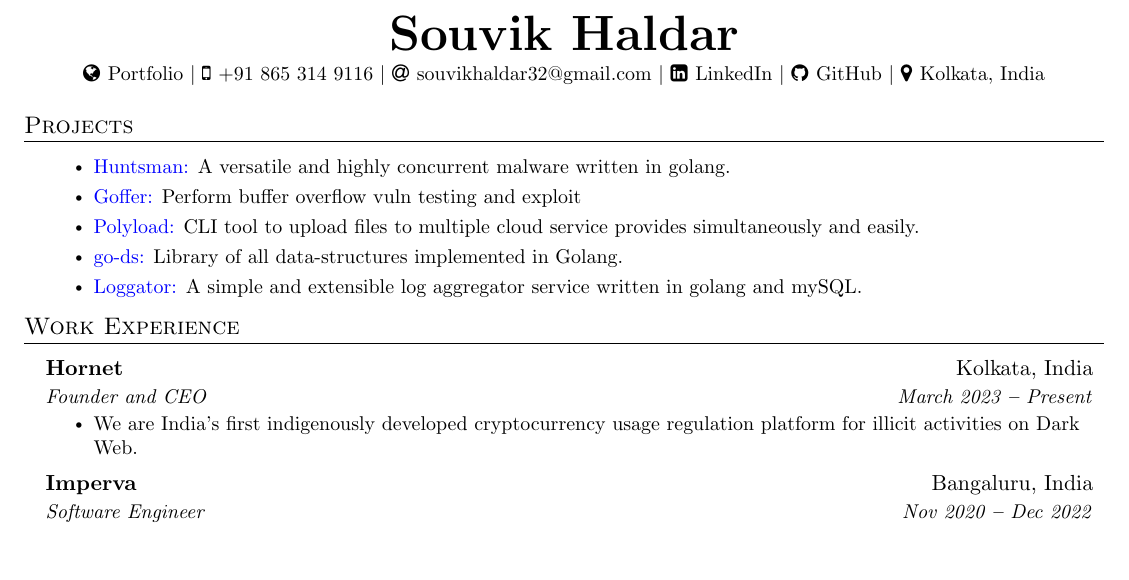
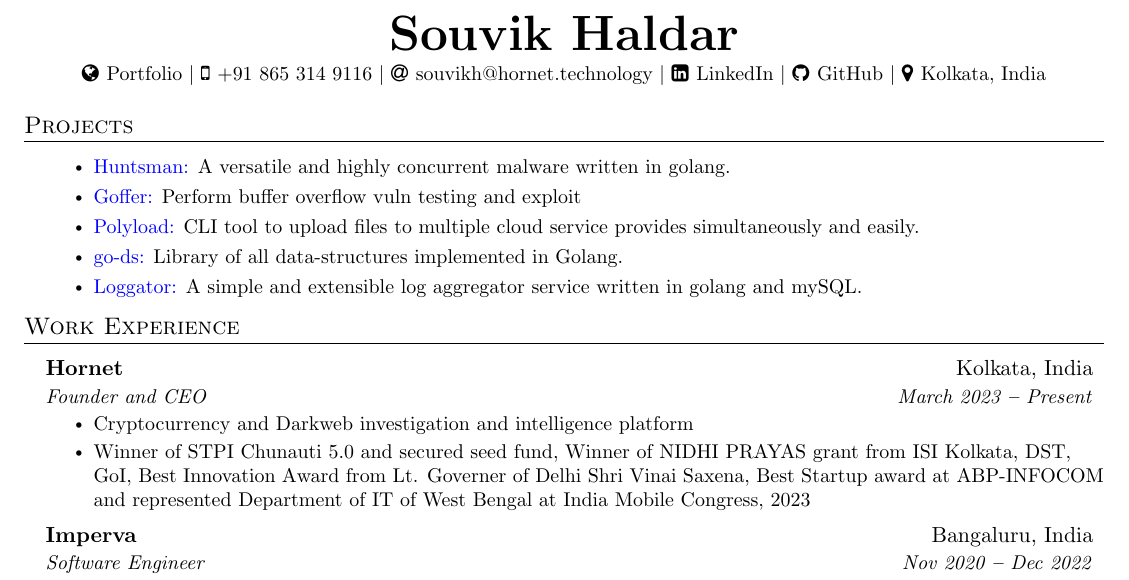
Before and after one commit to souvikhaldar/My-Resume, a LaTeX CV (resume.tex): part of page 1 of 2, cut so that both start at the same text, the shorter picture padded with empty space. Compiled offline with pdfLaTeX.

Commit message:
Update resume

```diff
--- a/resume.tex
+++ b/resume.tex
@@ -138,7 +138,7 @@
     $|$
     \faMobile \hspace{.5pt} \href{tel:918653149116}{+91 865 314 9116}
     $|$
-    \faAt \hspace{.5pt} \href{mailto:souvikhaldar32@gmail.com}{souvikhaldar32@gmail.com}
+    \faAt \hspace{.5pt} \href{mailto:souvikh@hornet.technology}{souvikh@hornet.technology}
     $|$
     \faLinkedinSquare \hspace{.5pt} \href{https://www.linkedin.com/in/souvikhaldar/}{LinkedIn}
     $|$
@@ -174,7 +174,8 @@
       {Hornet}{Kolkata, India}
       {Founder and CEO}{March 2023 \textbf{--} Present}
         \resumeItemListStart
-	    \resumeItem{We are India's first indigenously developed cryptocurrency usage regulation platform for illicit activities on Dark Web.}
+	    \resumeItem{Cryptocurrency and Darkweb investigation and intelligence platform}
+	    \resumeItem{Winner of STPI Chunauti 5.0 and secured seed fund, Winner of NIDHI PRAYAS grant from ISI Kolkata, DST, GoI, Best Innovation Award from Lt. Governer of Delhi Shri Vinai Saxena, Best Startup award at ABP-INFOCOM and represented Department of IT of West Bengal at India Mobile Congress, 2023}
         \resumeItemListEnd
     \resumeSubheading
       {Imperva}{Bangaluru, India}
```
Also changed, not shown: resume.pdf.
